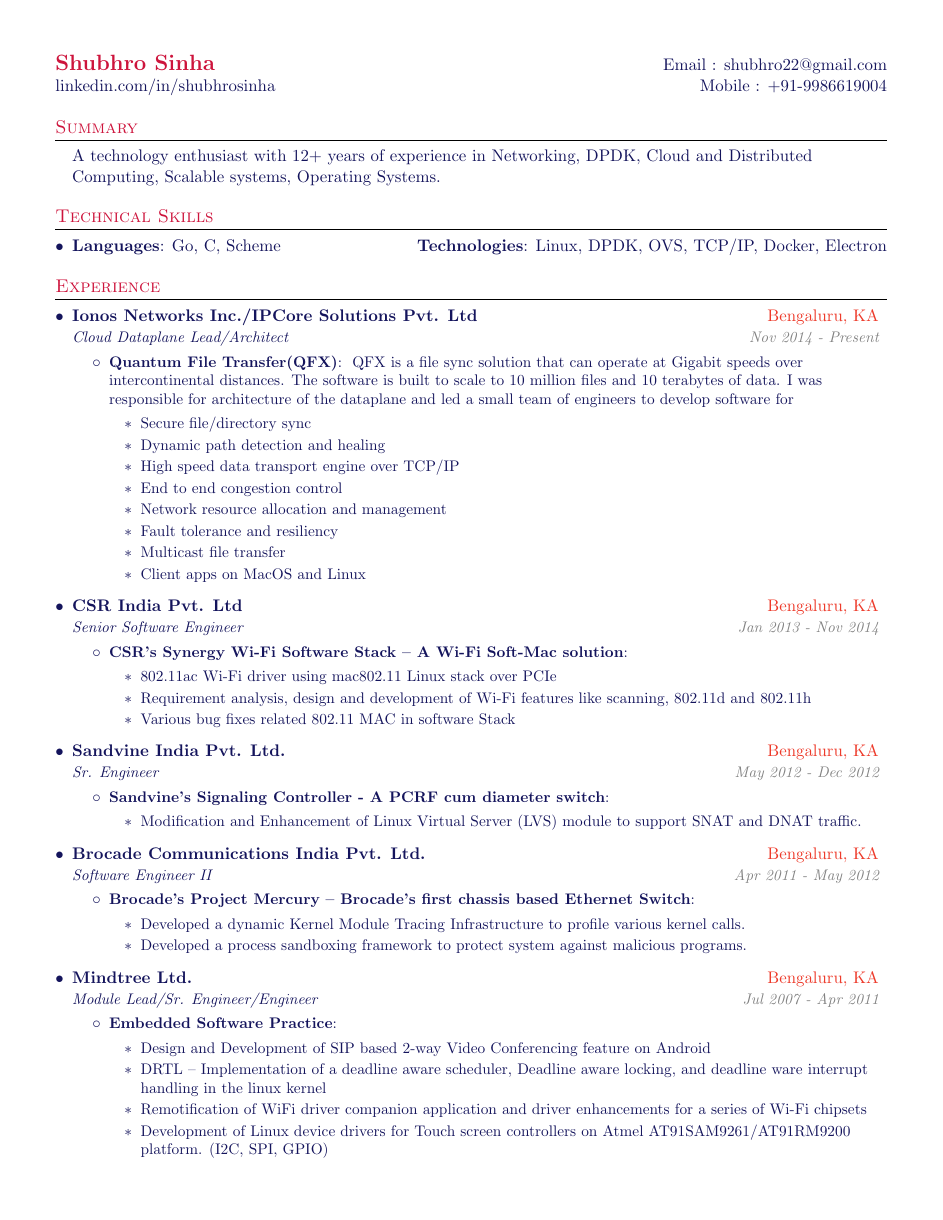
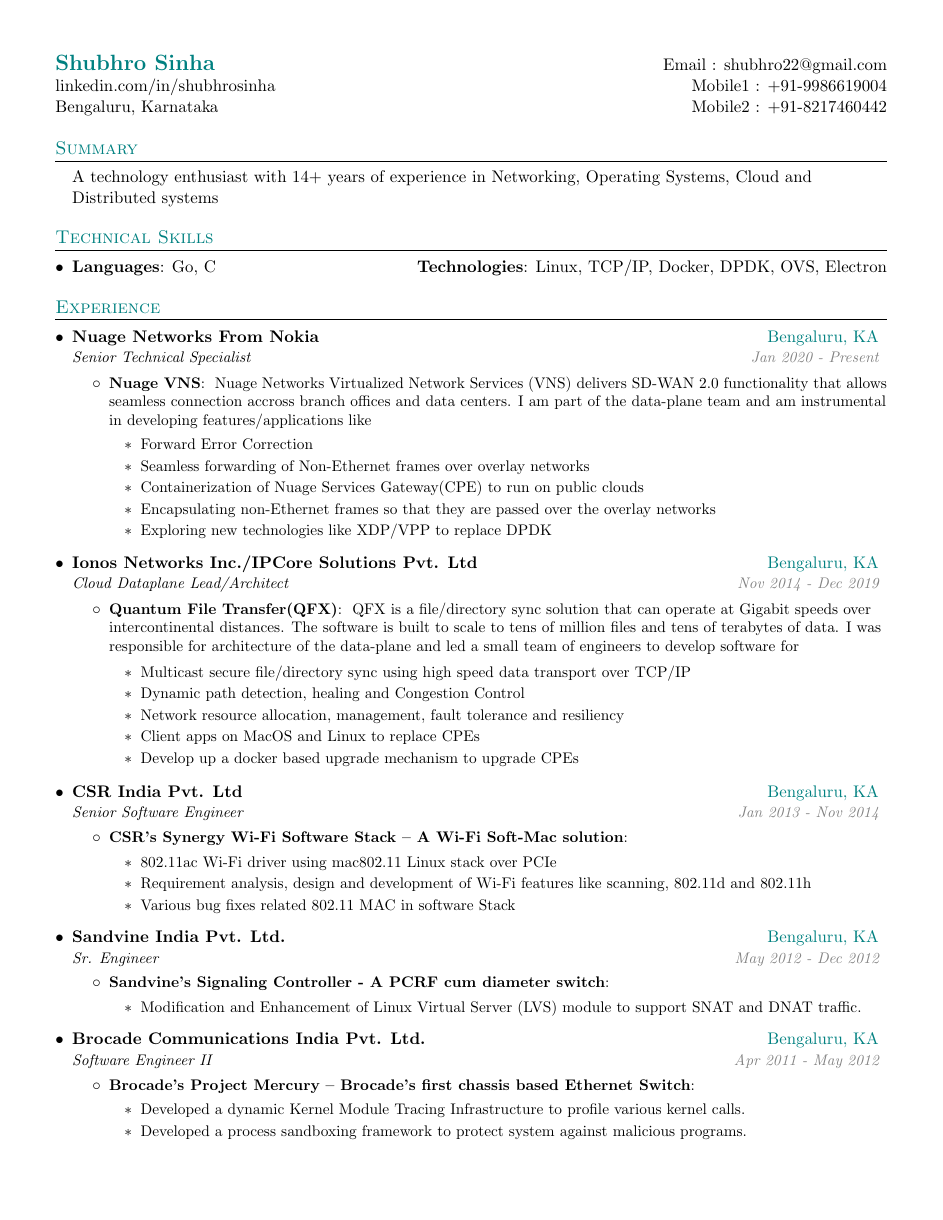
Before and after one commit to shubhros/resume, a LaTeX CV (shubhro_resume.tex): page 1 of 2. Compiled offline with pdfLaTeX.

Commit message:
updated resume

```diff
--- a/shubhro_resume.tex
+++ b/shubhro_resume.tex
@@ -68,12 +68,13 @@
 \newcommand{\resumeItemListStart}{\begin{itemize}}
 \newcommand{\resumeItemListEnd}{\end{itemize}\vspace{-5pt}}
 
-%\definecolor{RED}{HTML}{BF0A30}
-\definecolor{RED}{HTML}{CD143C}
-\definecolor {RED1}{HTML}{ED3929}
+%\definecolor{violet}{HTML}{BF0A30}
+%\definecolor{violet}{HTML}{CD143C}
+%\definecolor {teal}{HTML}{ED3929}
 \definecolor{GRAY}{HTML}{828282}
 \definecolor{DOCOLOR}{HTML}{14145c}
-\color{DOCOLOR}
+%\color{DOCOLOR}
+\color{black}
 
 %-------------------------------------------
 %%%%%%  CV STARTS HERE  %%%%%%%%%%%%%%%%%%%%%%%%%%%%
@@ -83,51 +84,66 @@
 
 %----------HEADING-----------------
 \begin{tabular*}{\textwidth}{l@{\extracolsep{\fill}}r}
-  \textbf{\href{https://www.linkedin.com/in/shubhrosinha/}{\Large {\textcolor{RED}{Shubhro Sinha}}}} & Email : \href{mailto:shubhro22@gmail.com}{shubhro22@gmail.com}\\
-  \href{https://linkedin.com/in/shubhro sinha/}{linkedin.com/in/shubhrosinha} & Mobile : +91-9986619004
+  \textbf{\href{https://www.linkedin.com/in/shubhrosinha/}{\Large {\textcolor{teal}{Shubhro Sinha}}}} & Email : \href{mailto:shubhro22@gmail.com}{shubhro22@gmail.com}\\
+  \href{https://linkedin.com/in/shubhrosinha/}{linkedin.com/in/shubhrosinha} &
+  Mobile1 : +91-9986619004\\
+  Bengaluru, Karnataka & Mobile2 : +91-8217460442
 \end{tabular*}
 
 %-----------SUMMARY-----------------
-\section{\textcolor{RED}{Summary}}
+\section{\textcolor{teal}{Summary}}
   \resumeSubHeadingListStart
-  \item []{A technology enthusiast with 12+ years of experience in Networking, DPDK, Cloud and Distributed Computing, Scalable systems, Operating Systems.}
+  \item []{A technology enthusiast with 14+ years of experience in Networking, Operating Systems, Cloud and Distributed systems}
   \resumeSubHeadingListEnd
 
 %--------TECHNICAL SKILLS------------
-\section{\textcolor{RED}{Technical Skills}}
+\section{\textcolor{teal}{Technical Skills}}
 \resumeSubHeadingListStart
     \item{
-      \textbf{Languages}{: Go, C, Scheme}
+      \textbf{Languages}{: Go, C}
       \hfill
-     \textbf{Technologies}{: Linux, DPDK, OVS, TCP/IP, Docker, Electron}
+     \textbf{Technologies}{: Linux, TCP/IP, Docker, DPDK, OVS,  Electron}
    }
     \resumeSubHeadingListEnd
 
 %-----------EXPERIENCE-----------------
-\section{\textcolor{RED}{Experience}}
+\section{\textcolor{teal}{Experience}}
   \resumeSubHeadingListStart
 
+       \resumeSubheading
+      {Nuage Networks From Nokia}{\textcolor{teal}{Bengaluru, KA}}
+      {Senior Technical Specialist}{\textcolor{GRAY}{Jan 2020 - Present}}
+      \resumeItemListStart
+        \resumeItem{Nuage VNS}
+          {
+           Nuage Networks Virtualized Network Services (VNS) delivers SD-WAN 2.0 functionality that allows seamless connection accross branch offices and data centers. I am part of the data-plane team and am instrumental in developing features/applications like
+           \begin{itemize}
+           \item {Forward Error Correction}
+           \item {Seamless forwarding of Non-Ethernet frames over overlay networks}
+           \item {Containerization of Nuage Services Gateway(CPE) to run on public clouds}
+           \item {Encapsulating non-Ethernet frames so that they are passed over the overlay networks}
+           \item {Exploring new technologies like XDP/VPP to replace DPDK}
+           \end{itemize}}
+      \resumeItemListEnd
     \resumeSubheading
-      {Ionos Networks Inc./IPCore Solutions Pvt. Ltd}{\textcolor{RED1}{Bengaluru, KA}}
-      {Cloud Dataplane Lead/Architect}{\textcolor{GRAY}{Nov 2014 - Present}}
+      {Ionos Networks Inc./IPCore Solutions Pvt. Ltd}{\textcolor{teal}{Bengaluru, KA}}
+      {Cloud Dataplane Lead/Architect}{\textcolor{GRAY}{Nov 2014 - Dec 2019}}
       \resumeItemListStart
         \resumeItem{Quantum File Transfer(QFX)}
           {
-           QFX is a file sync solution that can operate at Gigabit speeds over intercontinental distances. The software is built to scale to 10 million files and 10 terabytes of data. I was responsible for architecture of the dataplane and led a small team of engineers to develop software for
+           QFX is a file/directory sync solution that can operate at Gigabit speeds over intercontinental distances. The software is built to scale to tens of  million files and tens of  terabytes of data. I was responsible for architecture of the data-plane and led a small team of engineers to develop software for
+
            \begin{itemize}
-           \item {Secure file/directory sync}
-           \item {Dynamic path detection and healing}
-           \item {High speed data transport engine over TCP/IP}
-           \item {End to end congestion control}
-           \item {Network resource allocation and management}
-           \item {Fault tolerance and resiliency}
-           \item {Multicast file transfer}
-           \item {Client apps on MacOS and Linux}
+           \item {Multicast secure file/directory sync using high speed data transport over TCP/IP}
+           \item {Dynamic path detection, healing and Congestion Control}
+           \item {Network resource allocation, management, fault tolerance and resiliency}
+           \item {Client apps on MacOS and Linux to replace CPEs}
+           \item {Develop up a docker based upgrade mechanism to upgrade CPEs}
            \end{itemize}}
       \resumeItemListEnd
 
     \resumeSubheading
-      {CSR India Pvt. Ltd}{\textcolor{RED1}{Bengaluru, KA}}
+      {CSR India Pvt. Ltd}{\textcolor{teal}{Bengaluru, KA}}
       {Senior Software Engineer}{\textcolor{GRAY}{Jan 2013 - Nov 2014}}
       \resumeItemListStart
         \resumeItem{CSR’s Synergy Wi-Fi Software Stack – A Wi-Fi Soft-Mac solution}
@@ -199,2 +215 @@
       \resumeSubheading
-      {Holy Mission High School}{\textcolor{RED1}{Samastipur, Bihar}}
```
Also changed, not shown: shubhro_resume.pdf, shubhro_resume.tex (28 more changed lines).
